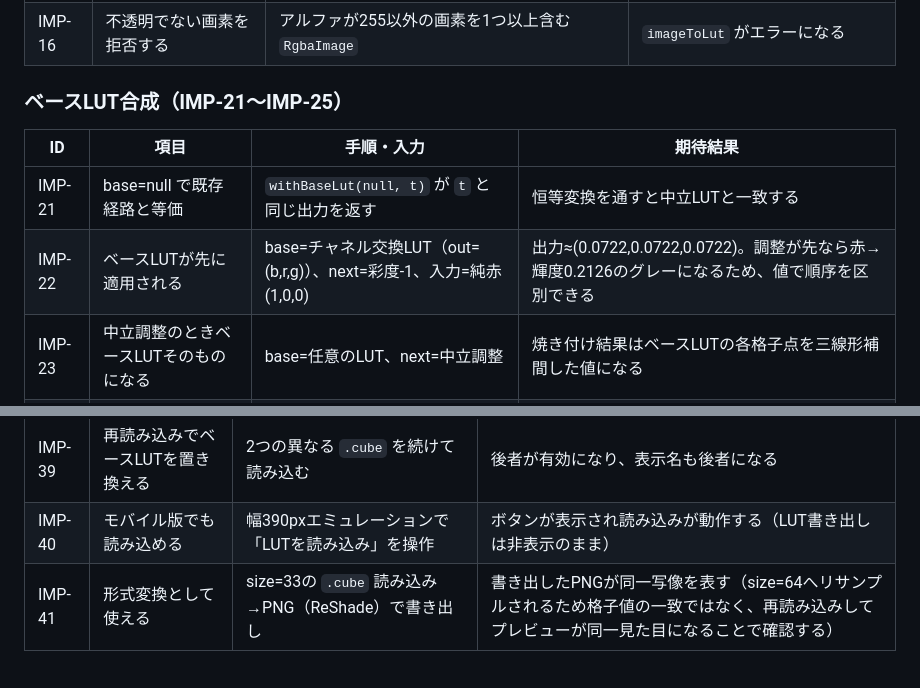
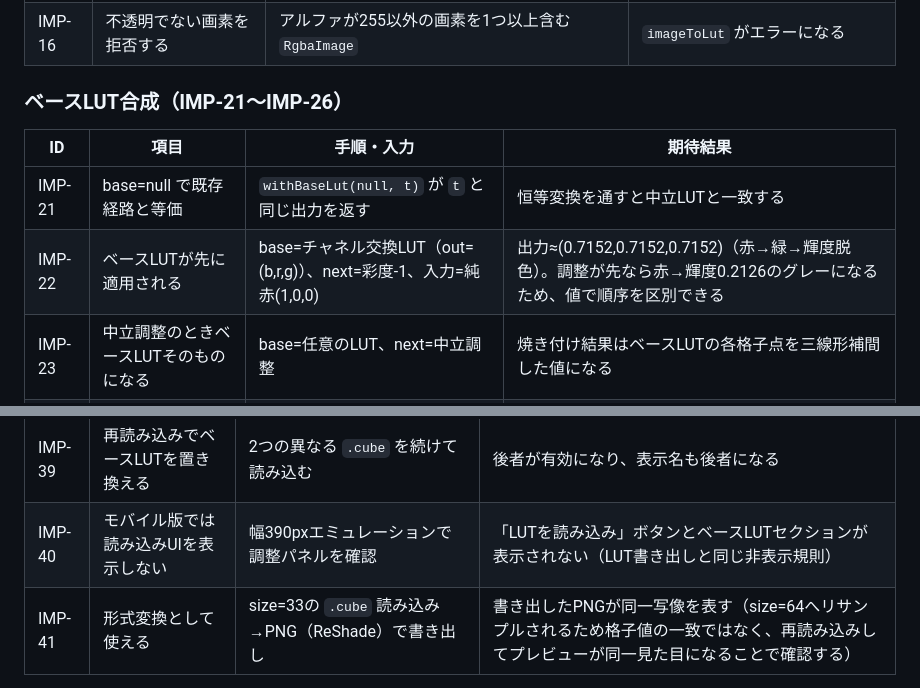
Before and after one commit to Tkg-tamagohan/LUT-Studio, a Markdown page: docs/lut-import-test-spec.md, 2 parts joined by grey strips. GitHub-like rendering.

```diff
--- a/docs/lut-import-test-spec.md
+++ b/docs/lut-import-test-spec.md
@@ -36,12 +36,12 @@
 | IMP-15 | ReShade書き出しと往復一致する | 非対称LUT(size=64)を `lutToReShade` → `imageToLut(img,"reshade")` | 同上 |
 | IMP-16 | 不透明でない画素を拒否する | アルファが255以外の画素を1つ以上含む `RgbaImage` | `imageToLut` がエラーになる |
 
-### ベースLUT合成（IMP-21〜IMP-25）
+### ベースLUT合成（IMP-21〜IMP-26）
 
 | ID | 項目 | 手順・入力 | 期待結果 |
 |----|------|------------|----------|
 | IMP-21 | base=null で既存経路と等価 | `withBaseLut(null, t)` が `t` と同じ出力を返す | 恒等変換を通すと中立LUTと一致する |
-| IMP-22 | ベースLUTが先に適用される | base=チャネル交換LUT（out=(b,r,g)）、next=彩度-1、入力=純赤(1,0,0) | 出力≈(0.0722,0.0722,0.0722)。調整が先なら赤→輝度0.2126のグレーになるため、値で順序を区別できる |
+| IMP-22 | ベースLUTが先に適用される | base=チャネル交換LUT（out=(b,r,g)）、next=彩度-1、入力=純赤(1,0,0) | 出力≈(0.7152,0.7152,0.7152)（赤→緑→輝度脱色）。調整が先なら赤→輝度0.2126のグレーになるため、値で順序を区別できる |
 | IMP-23 | 中立調整のときベースLUTそのものになる | base=任意のLUT、next=中立調整 | 焼き付け結果はベースLUTの各格子点を三線形補間した値になる |
 | IMP-24 | サイズ差をリサンプルする | base=size17、焼き付けsize=64 | 格子点どうしで連続し、既知の写像（例: 中立LUT）ではほぼ恒等になる |
 | IMP-25 | ドメイン正規化が働く | base=size2、ドメイン0〜2 の `.cube` | 入力0.5が格子座標0.25として引かれる |
@@ -68,7 +68,7 @@ UI側の項目。`testing-lut-studio` の手順でブラウザを操作し、フ
 | IMP-37 | エラー表示 | 不正な `.cube`、署名のないPNGをボタンから読み込む | ステータスに日本語のエラーメッセージ。既存ベースLUTは維持される |
 | IMP-38 | プリセットにベースLUTを含まない | ベースLUT適用→プリセット保存→ベースLUT解除→プリセット読込 | プリセット読込でベースLUTは復活しない（中立のまま） |
 | IMP-39 | 再読み込みでベースLUTを置き換える | 2つの異なる `.cube` を続けて読み込む | 後者が有効になり、表示名も後者になる |
-| IMP-40 | モバイル版でも読み込める | 幅390pxエミュレーションで「LUTを読み込み」を操作 | ボタンが表示され読み込みが動作する（LUT書き出しは非表示のまま） |
+| IMP-40 | モバイル版では読み込みUIを表示しない | 幅390pxエミュレーションで調整パネルを確認 | 「LUTを読み込み」ボタンとベースLUTセクションが表示されない（LUT書き出しと同じ非表示規則） |
 | IMP-41 | 形式変換として使える | size=33の `.cube` 読み込み→PNG（ReShade）で書き出し | 書き出したPNGが同一写像を表す（size=64へリサンプルされるため格子値の一致ではなく、再読み込みしてプレビューが同一見た目になることで確認する） |
 
 ## 結果報告の形式
```
Also changed, not shown: docs/decision-records.md (+1 -1 lines), docs/lut-import-design.md (+7 -3 lines).
